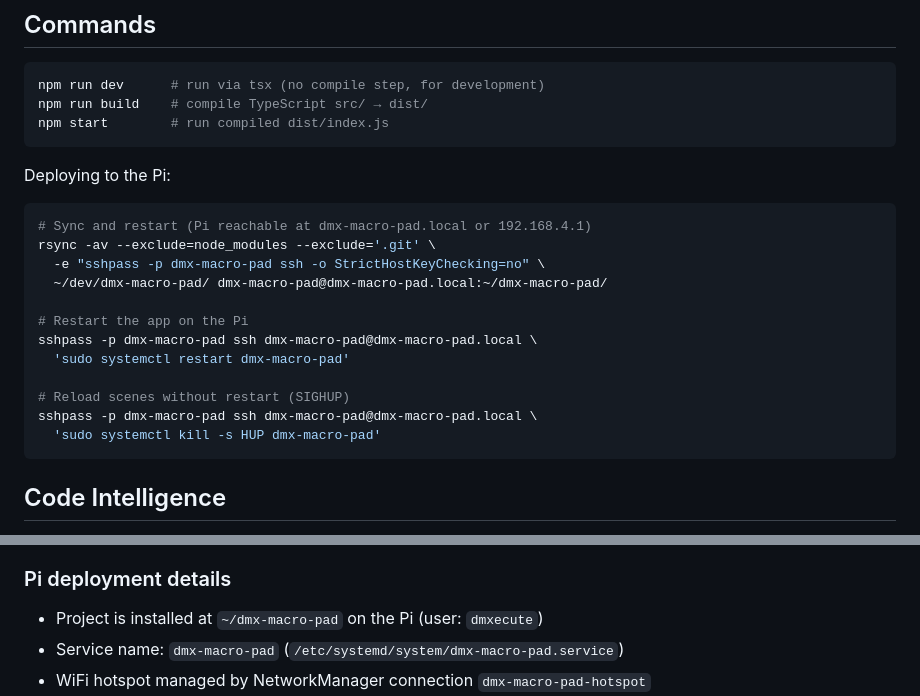
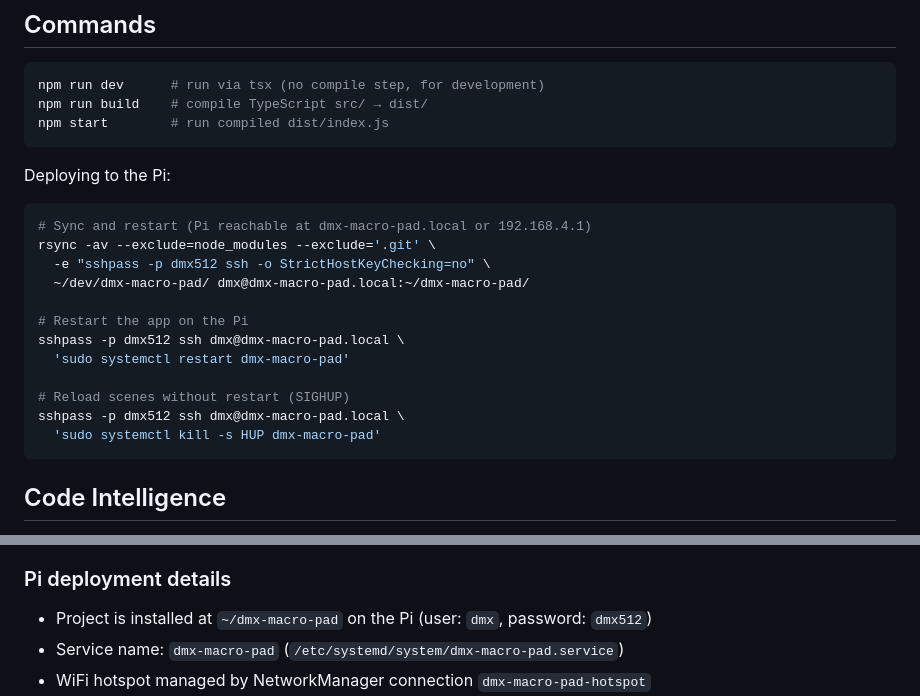
Before and after one commit to idlegravity/dmx-macro-pad, a Markdown page: CLAUDE.md, 2 parts joined by grey strips. Rendered like a GitHub page.

Commit message:
Fix Pi credentials, add screenshot, auto-detect WiFi interface
- Correct SSH user/password in CLAUDE.md and deployment commands
- Add screenshot image to README
- Auto-detect WiFi interface in setup-hotspot.sh instead of hardcoding wlan0

Co-Authored-By: Claude Sonnet 4.6 <noreply@anthropic.com>

````diff
--- a/CLAUDE.md
+++ b/CLAUDE.md
@@ -14,15 +14,15 @@ Deploying to the Pi:
 ```bash
 # Sync and restart (Pi reachable at dmx-macro-pad.local or 192.168.4.1)
 rsync -av --exclude=node_modules --exclude='.git' \
-  -e "sshpass -p dmx-macro-pad ssh -o StrictHostKeyChecking=no" \
-  ~/dev/dmx-macro-pad/ dmx-macro-pad@dmx-macro-pad.local:~/dmx-macro-pad/
+  -e "sshpass -p dmx512 ssh -o StrictHostKeyChecking=no" \
+  ~/dev/dmx-macro-pad/ dmx@dmx-macro-pad.local:~/dmx-macro-pad/
 
 # Restart the app on the Pi
-sshpass -p dmx-macro-pad ssh dmx-macro-pad@dmx-macro-pad.local \
+sshpass -p dmx512 ssh dmx@dmx-macro-pad.local \
   'sudo systemctl restart dmx-macro-pad'
 
 # Reload scenes without restart (SIGHUP)
-sshpass -p dmx-macro-pad ssh dmx-macro-pad@dmx-macro-pad.local \
+sshpass -p dmx512 ssh dmx@dmx-macro-pad.local \
   'sudo systemctl kill -s HUP dmx-macro-pad'
 ```
 
@@ -62,7 +62,7 @@ The app runs on a Raspberry Pi and sends DMX512 frames at 40 Hz over a USB-RS485
 
 ### Pi deployment details
 
-- Project is installed at `~/dmx-macro-pad` on the Pi (user: `dmxecute`)
+- Project is installed at `~/dmx-macro-pad` on the Pi (user: `dmx`, password: `dmx512`)
 - Service name: `dmx-macro-pad` (`/etc/systemd/system/dmx-macro-pad.service`)
 - WiFi hotspot managed by NetworkManager connection `dmx-macro-pad-hotspot`
 - The local repo at `~/dev/dmx-macro-pad` is the source of truth; `dist/` is committed and synced directly to avoid needing a build step on the Pi
````
Also changed, not shown: README.md (+2 -0 lines), images/screenshot.png (added), 1 other file.
